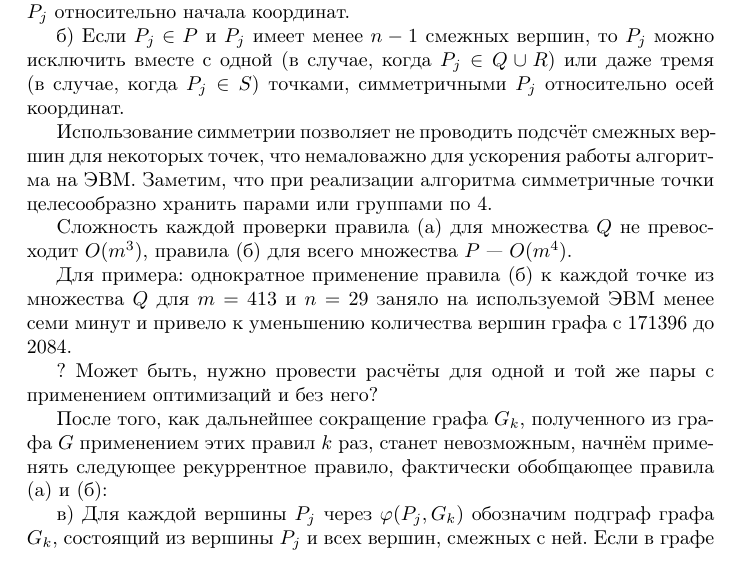
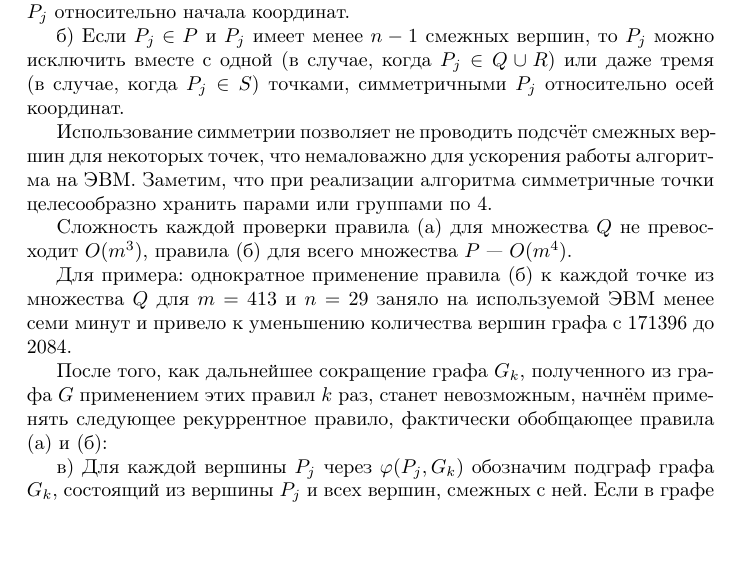
Before and after one commit to nickkolok/sct-algo, a LaTeX document (statya.tex): part of page 2 of 6, cut so that both start at the same text, the shorter picture padded with empty space. Compiled offline with pdfLaTeX.

Commit message:
Убрано ещё одно примечание

```diff
--- a/statya.tex
+++ b/statya.tex
@@ -106,8 +106,6 @@ $S = P \setminus \left( Q \cup R\right)$,
 Сложность каждой проверки правила (а) для множества $Q$ не превосходит $O(m^3)$, правила (б) для всего множества $P$ --- $O(m^4)$.
 
 Для примера: однократное применение правила (б) к каждой точке из множества $Q$ для $m=413$ и $n=29$ заняло на используемой ЭВМ менее семи минут и привело к уменьшению количества вершин графа с 171396 до 2084.
-
-? Может быть, нужно провести расчёты для одной и той же пары с применением оптимизаций и без него?
 
 После того, как дальнейшее сокращение графа $G_k$, полученного из графа $G$ применением этих правил $k$ раз, станет невозможным, начнём применять следующее рекуррентное правило, фактически обобщающее правила (а) и (б):
 
```
